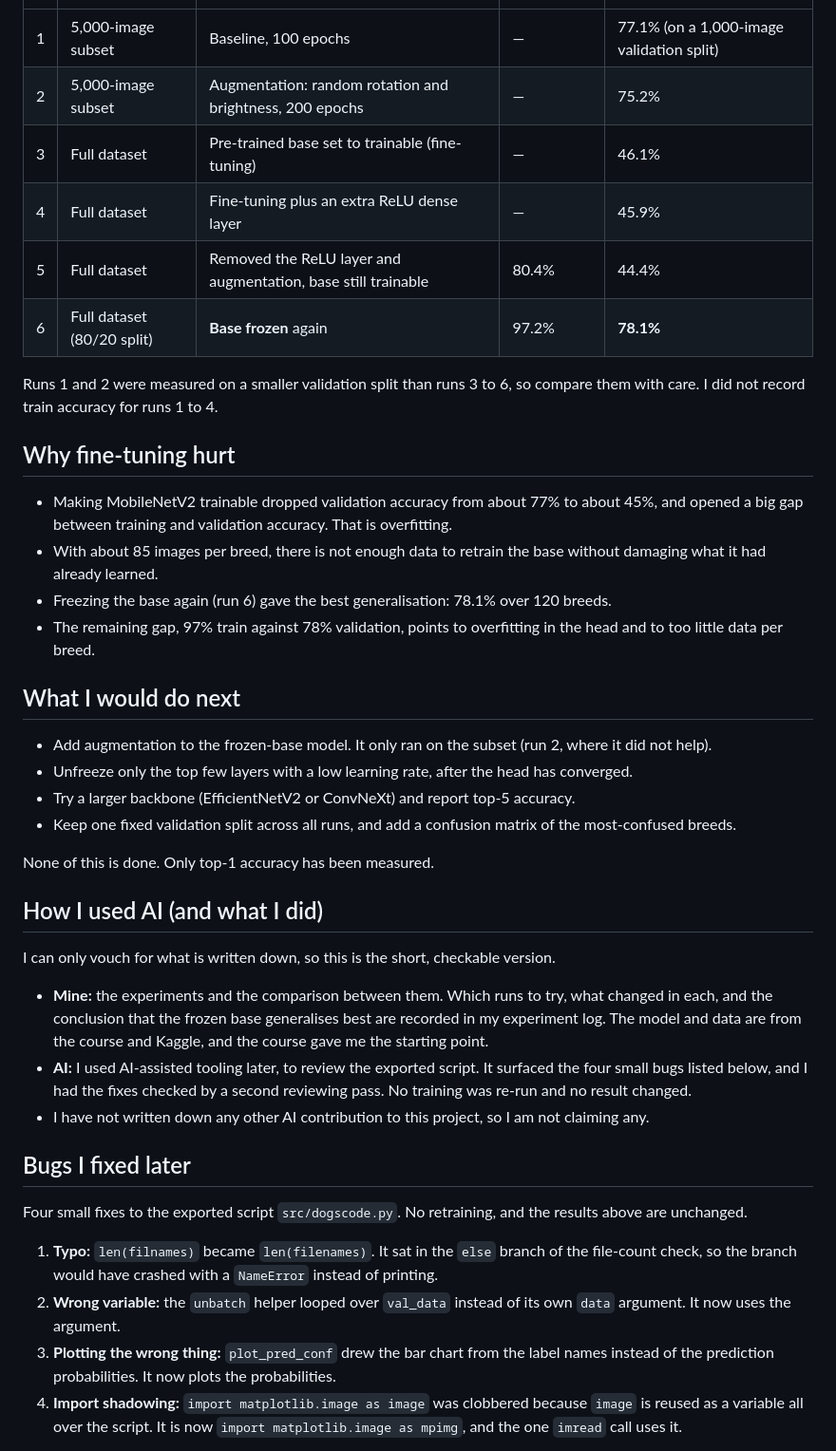
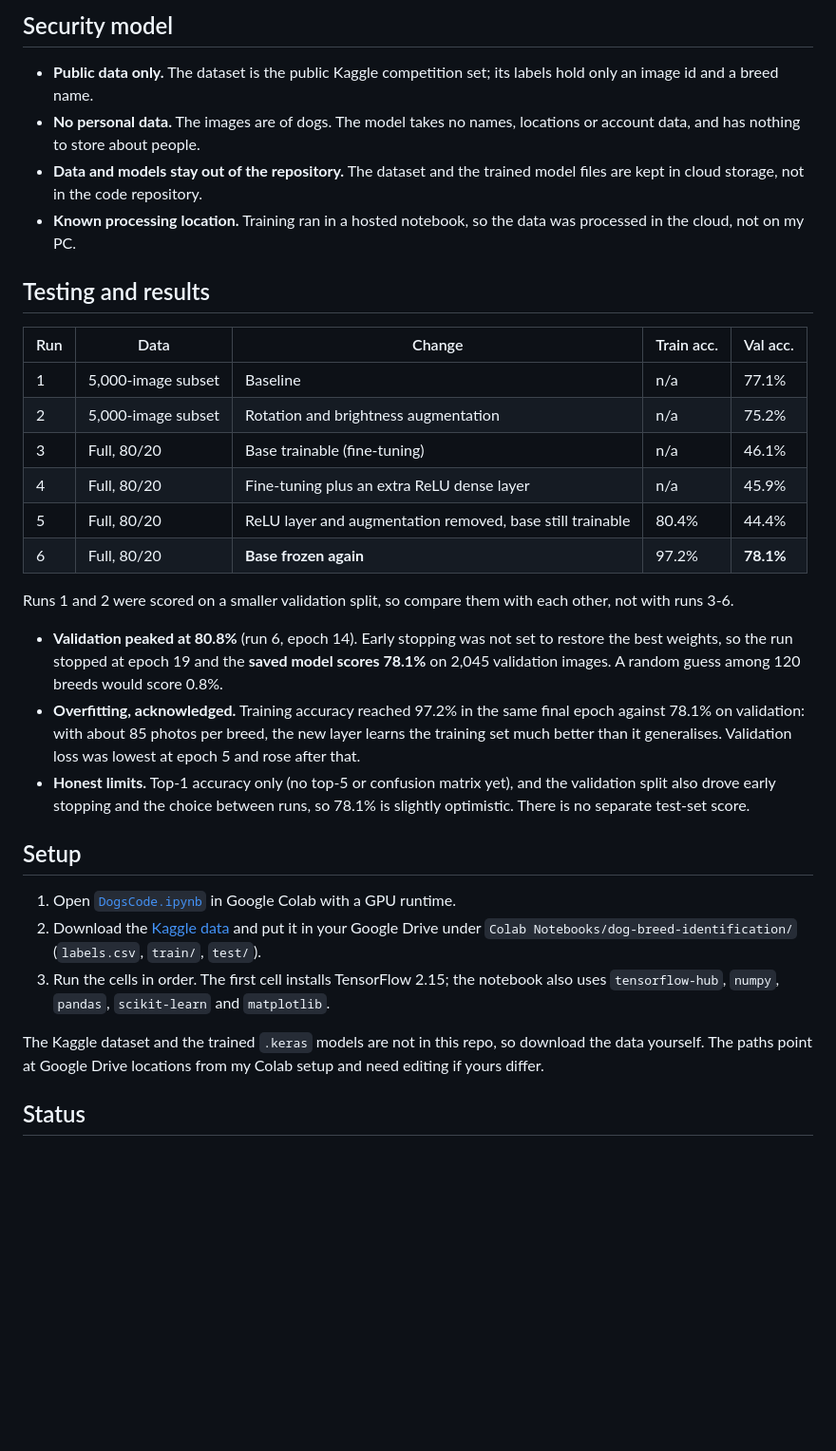
Before and after one commit to mikachamp/dog-breed-identification, a Markdown page: README.md, the part around one of its changes. Shown at 95% size. Rendered like a GitHub page; blank space fills up the shorter version.

Commit message:
README: project overview, architecture and security principles
Co-Authored-By: Claude Opus 5.5 <noreply@anthropic.com>

```diff
--- a/README.md
+++ b/README.md
@@ -29,43 +47,34 @@ All runs use MobileNetV2 from TensorFlow Hub with a 120-way softmax output, Adam
+## Security model
+
+- **Public data only.** The dataset is the public Kaggle competition set; its labels hold only an image id and a breed name.
+- **No personal data.** The images are of dogs. The model takes no names, locations or account data, and has nothing to store about people.
+- **Data and models stay out of the repository.** The dataset and the trained model files are kept in cloud storage, not in the code repository.
+- **Known processing location.** Training ran in a hosted notebook, so the data was processed in the cloud, not on my PC.
+
+## Testing and results
+
+| Run | Data | Change | Train acc. | Val acc. |
 |---|---|---|---|---|
-| 1 | 5,000-image subset | Baseline, 100 epochs | — | 77.1% (on a 1,000-image validation split) |
-| 2 | 5,000-image subset | Augmentation: random rotation and brightness, 200 epochs | — | 75.2% |
-| 3 | Full dataset | Pre-trained base set to trainable (fine-tuning) | — | 46.1% |
-| 4 | Full dataset | Fine-tuning plus an extra ReLU dense layer | — | 45.9% |
-| 5 | Full dataset | Removed the ReLU layer and augmentation, base still trainable | 80.4% | 44.4% |
-| 6 | Full dataset (80/20 split) | **Base frozen** again | 97.2% | **78.1%** |
+| 1 | 5,000-image subset | Baseline | n/a | 77.1% |
+| 2 | 5,000-image subset | Rotation and brightness augmentation | n/a | 75.2% |
+| 3 | Full, 80/20 | Base trainable (fine-tuning) | n/a | 46.1% |
+| 4 | Full, 80/20 | Fine-tuning plus an extra ReLU dense layer | n/a | 45.9% |
+| 5 | Full, 80/20 | ReLU layer and augmentation removed, base still trainable | 80.4% | 44.4% |
+| 6 | Full, 80/20 | **Base frozen again** | 97.2% | **78.1%** |
 
-Runs 1 and 2 were measured on a smaller validation split than runs 3 to 6, so compare them with care. I did not record train accuracy for runs 1 to 4.
+Runs 1 and 2 were scored on a smaller validation split, so compare them with each other, not with runs 3-6.
 
-## Why fine-tuning hurt
+- **Validation peaked at 80.8%** (run 6, epoch 14). Early stopping was not set to restore the best weights, so the run stopped at epoch 19 and the **saved model scores 78.1%** on 2,045 validation images. A random guess among 120 breeds would score 0.8%.
+- **Overfitting, acknowledged.** Training accuracy reached 97.2% in the same final epoch against 78.1% on validation: with about 85 photos per breed, the new layer learns the training set much better than it generalises. Validation loss was lowest at epoch 5 and rose after that.
+- **Honest limits.** Top-1 accuracy only (no top-5 or confusion matrix yet), and the validation split also drove early stopping and the choice between runs, so 78.1% is slightly optimistic. There is no separate test-set score.
 
-- Making MobileNetV2 trainable dropped validation accuracy from about 77% to about 45%, and opened a big gap between training and validation accuracy. That is overfitting.
-- With about 85 images per breed, there is not enough data to retrain the base without damaging what it had already learned.
-- Freezing the base again (run 6) gave the best generalisation: 78.1% over 120 breeds.
-- The remaining gap, 97% train against 78% validation, points to overfitting in the head and to too little data per breed.
+## Setup
 
-## What I would do next
+1. Open [`DogsCode.ipynb`](DogsCode.ipynb) in Google Colab with a GPU runtime.
+2. Download the [Kaggle data](https://www.kaggle.com/c/dog-breed-identification/data) and put it in your Google Drive under `Colab Notebooks/dog-breed-identification/` (`labels.csv`, `train/`, `test/`).
+3. Run the cells in order. The first cell installs TensorFlow 2.15; the notebook also uses `tensorflow-hub`, `numpy`, `pandas`, `scikit-learn` and `matplotlib`.
 
-- Add augmentation to the frozen-base model. It only ran on the subset (run 2, where it did not help).
-- Unfreeze only the top few layers with a low learning rate, after the head has converged.
-- Try a larger backbone (EfficientNetV2 or ConvNeXt) and report top-5 accuracy.
-- Keep one fixed validation split across all runs, and add a confusion matrix of the most-confused breeds.
+The Kaggle dataset and the trained `.keras` models are not in this repo, so download the data yourself. The paths point at Google Drive locations from my Colab setup and need editing if yours differ.
 
-None of this is done. Only top-1 accuracy has been measured.
+## Status
 
-## How I used AI (and what I did)
-
-I can only vouch for what is written down, so this is the short, checkable version.
-
-- **Mine:** the experiments and the comparison between them. Which runs to try, what changed in each, and the conclusion that the frozen base generalises best are recorded in my experiment log. The model and data are from the course and Kaggle, and the course gave me the starting point.
-- **AI:** I used AI-assisted tooling later, to review the exported script. It surfaced the four small bugs listed below, and I had the fixes checked by a second reviewing pass. No training was re-run and no result changed.
-- I have not written down any other AI contribution to this project, so I am not claiming any.
-
-## Bugs I fixed later
-
-Four small fixes to the exported script `src/dogscode.py`. No retraining, and the results above are unchanged.
-
-1. **Typo:** `len(filnames)` became `len(filenames)`. It sat in the `else` branch of the file-count check, so the branch would have crashed with a `NameError` instead of printing.
-2. **Wrong variable:** the `unbatch` helper looped over `val_data` instead of its own `data` argument. It now uses the argument.
-3. **Plotting the wrong thing:** `plot_pred_conf` drew the bar chart from the label names instead of the prediction probabilities. It now plots the probabilities.
-4. **Import shadowing:** `import matplotlib.image as image` was clobbered because `image` is reused as a variable all over the script. It is now `import matplotlib.image as mpimg`, and the one `imread` call uses it.
-
```
Also changed, not shown: other parts of README.md (+38 -41 lines), docs/training-samples.png (added), 5 other files.
